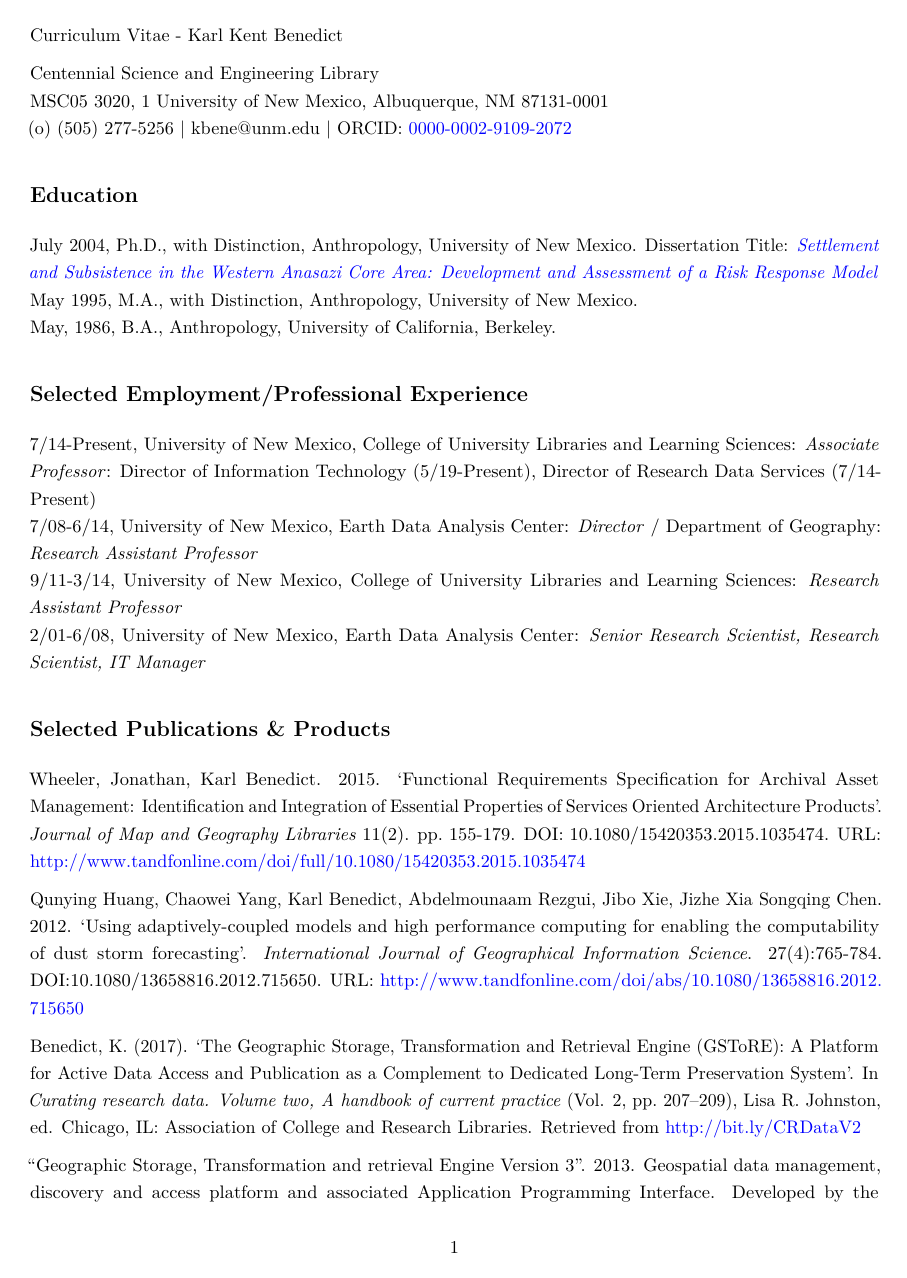
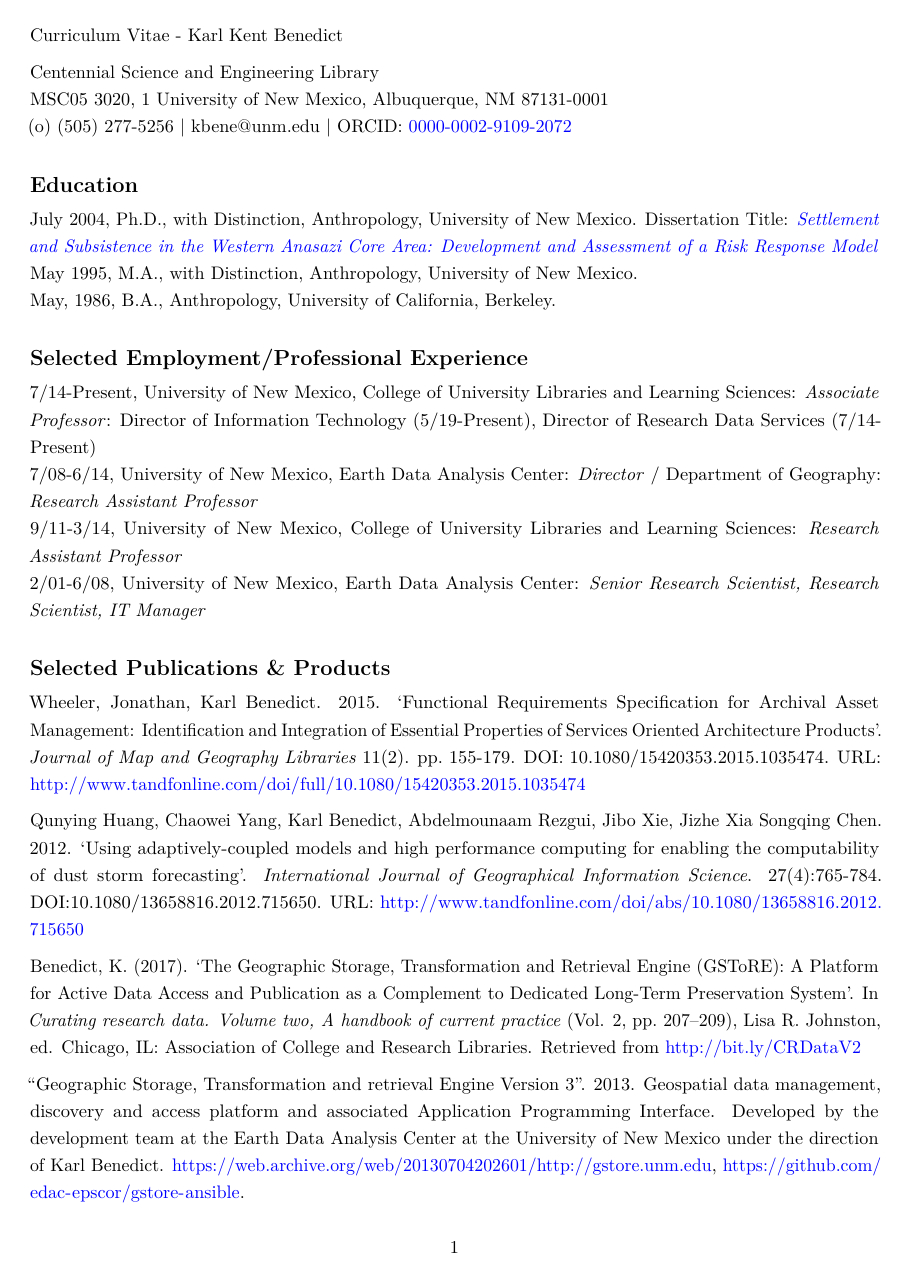
Before and after one commit to karlbenedict/karlbenedict.github.io, a LaTeX CV (CV/cv-1page.tex): page 1 of 2. Compiled offline with pdfLaTeX.

Commit message:
initial 1-page cv

```diff
--- a/CV/cv-1page.tex
+++ b/CV/cv-1page.tex
@@ -6,11 +6,14 @@
 \usepackage{fixltx2e} % provides \textsubscript
 \usepackage{booktabs}
 \usepackage{setspace}
+\usepackage{titlesec}
 \usepackage{titling}
 
 \onehalfspacing % reduces spacing following Headings
 \posttitle{\par\end{center}\vskip 0.5em}
 \setlength{\droptitle}{-60pt}
+\titlespacing\subsection{0pt}{12pt plus 4pt minus 2pt}{0pt plus 2pt minus 2pt}
+
 
 \providecommand{\tightlist}{%
   \setlength{\itemsep}{0pt}\setlength{\parskip}{0pt}}
```
Also changed, not shown: CV/cv-1page.pdf, 2 other files.
